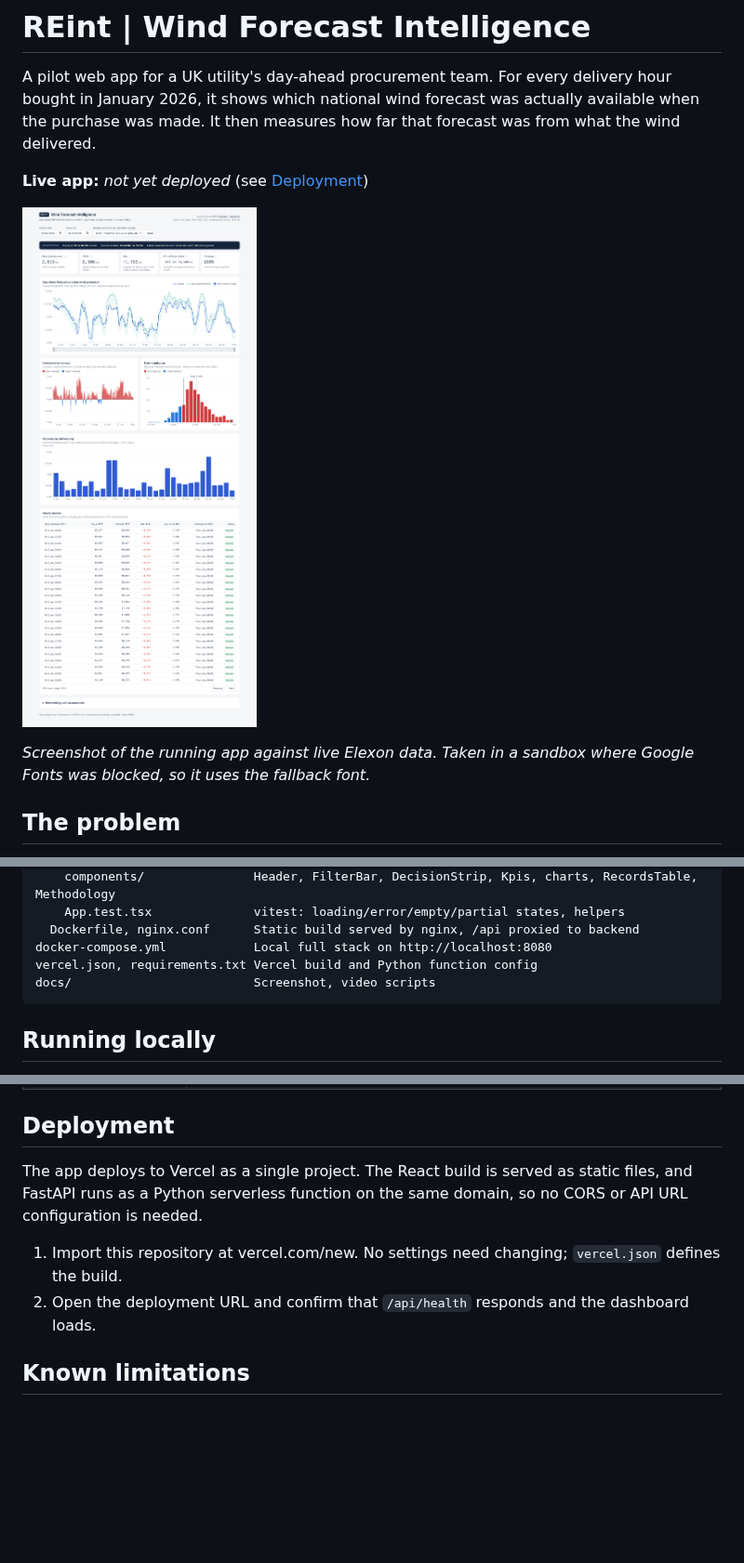
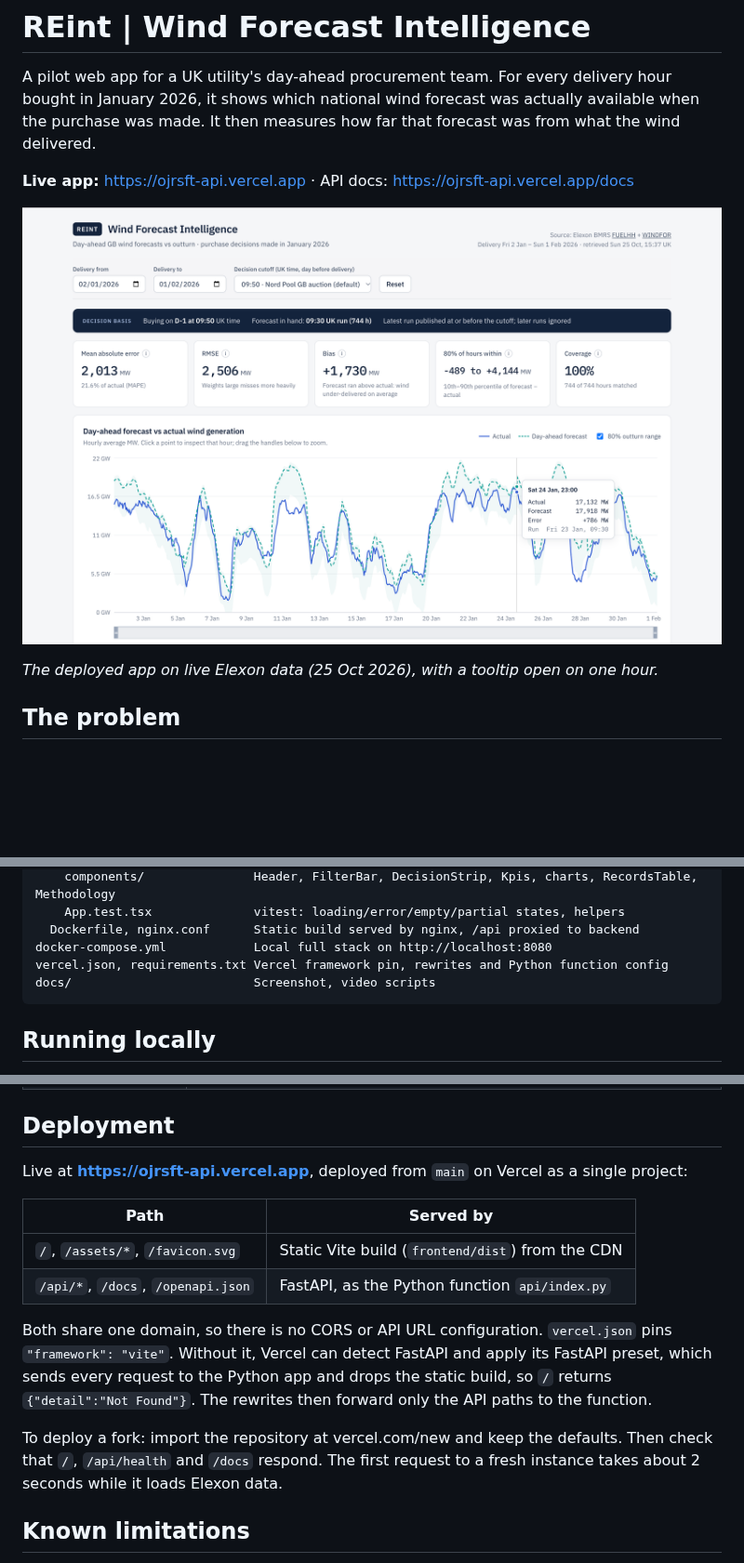
Before and after one commit to kushalpoddar199-glitch/ojrsft, a Markdown page: README.md, 3 parts joined by grey strips. Shown at 93% size. Drawn GitHub-style; pictures changed too: docs/dashboard.png; blank space fills up the shorter version.

Commit message:
Add live Vercel URL, routing table and production screenshot to README
Co-Authored-By: Claude Opus 5.5 <noreply@anthropic.com>
Claude-Session: https://claude.ai/code/session_01XK7reDnwLF8eLTJG6cTvrg

````diff
--- a/README.md
+++ b/README.md
@@ -2,11 +2,11 @@
 
 A pilot web app for a UK utility's day-ahead procurement team. For every delivery hour bought in January 2026, it shows which national wind forecast was actually available when the purchase was made. It then measures how far that forecast was from what the wind delivered.
 
-**Live app:** _not yet deployed_ (see [Deployment](#deployment))
+**Live app:** https://ojrsft-api.vercel.app · API docs: https://ojrsft-api.vercel.app/docs
 
 ![Dashboard](docs/dashboard.png)
 
-_Screenshot of the running app against live Elexon data. Taken in a sandbox where Google Fonts was blocked, so it uses the fallback font._
+_The deployed app on live Elexon data (25 Oct 2026), with a tooltip open on one hour._
 
 ## The problem
 
@@ -146,7 +146,7 @@ frontend/
     App.test.tsx              vitest: loading/error/empty/partial states, helpers
   Dockerfile, nginx.conf      Static build served by nginx, /api proxied to backend
 docker-compose.yml            Local full stack on http://localhost:8080
-vercel.json, requirements.txt Vercel build and Python function config
+vercel.json, requirements.txt Vercel framework pin, rewrites and Python function config
 docs/                         Screenshot, video scripts
 ```
 
@@ -201,10 +201,16 @@ cd frontend && npm run build          # type-check + production build
 
 ## Deployment
 
-The app deploys to Vercel as a single project. The React build is served as static files, and FastAPI runs as a Python serverless function on the same domain, so no CORS or API URL configuration is needed.
+Live at **https://ojrsft-api.vercel.app**, deployed from `main` on Vercel as a single project:
 
-1. Import this repository at vercel.com/new. No settings need changing; `vercel.json` defines the build.
-2. Open the deployment URL and confirm that `/api/health` responds and the dashboard loads.
+| Path | Served by |
+|---|---|
+| `/`, `/assets/*`, `/favicon.svg` | Static Vite build (`frontend/dist`) from the CDN |
+| `/api/*`, `/docs`, `/openapi.json` | FastAPI, as the Python function `api/index.py` |
+
+Both share one domain, so there is no CORS or API URL configuration. `vercel.json` pins `"framework": "vite"`. Without it, Vercel can detect FastAPI and apply its FastAPI preset, which sends every request to the Python app and drops the static build, so `/` returns `{"detail":"Not Found"}`. The rewrites then forward only the API paths to the function.
+
+To deploy a fork: import the repository at vercel.com/new and keep the defaults. Then check that `/`, `/api/health` and `/docs` respond. The first request to a fresh instance takes about 2 seconds while it loads Elexon data.
 
 ## Known limitations
 
````
